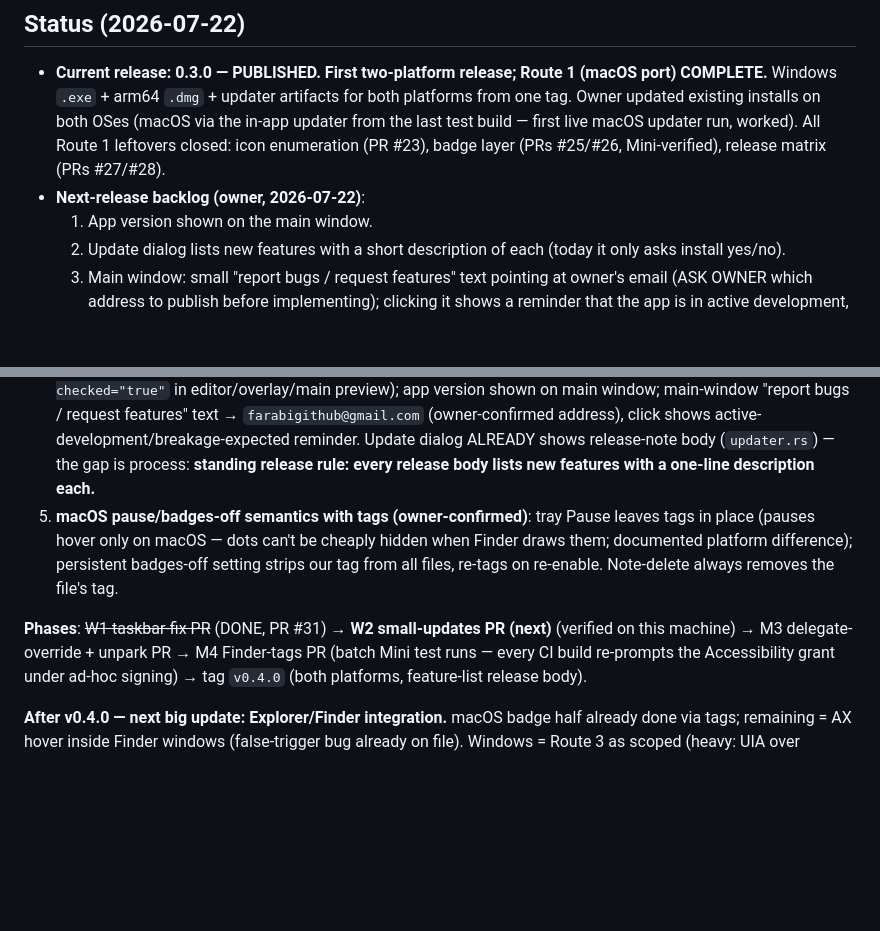
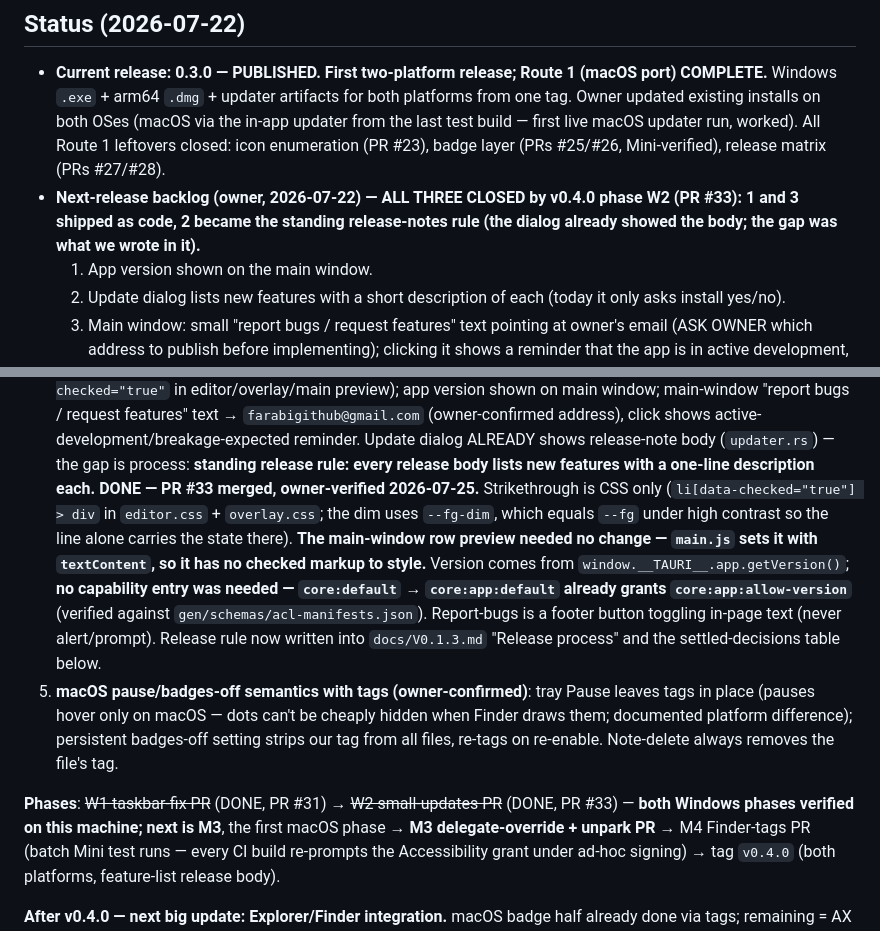
Before and after one commit to farabi-ashraf/tofu-nuggets, a Markdown page: MEMORY.md, 2 parts joined by grey strips. GitHub-like rendering; blank space fills up the shorter version.

Commit message:
docs: record W2 done, both Windows phases of v0.4.0 complete
PR #33 owner-verified. Notes the two findings worth not rediscovering: the
main-window row preview is textContent so it never needed strikethrough, and
core:default already grants core:app:allow-version so the version call needed no
capability entry. Marks the 2026-07-22 next-release backlog closed and points the
phase line at M3, the first macOS phase.

Co-Authored-By: Claude Opus 5 <noreply@anthropic.com>

```diff
--- a/MEMORY.md
+++ b/MEMORY.md
@@ -13,7 +13,9 @@
   macOS updater run, worked). All Route 1 leftovers closed: icon enumeration
   (PR #23), badge layer (PRs #25/#26, Mini-verified), release matrix
   (PRs #27/#28).
-- **Next-release backlog (owner, 2026-07-22)**:
+- **Next-release backlog (owner, 2026-07-22) — ALL THREE CLOSED by v0.4.0 phase
+  W2 (PR #33): 1 and 3 shipped as code, 2 became the standing release-notes rule
+  (the dialog already showed the body; the gap was what we wrote in it).**
   1. App version shown on the main window.
   2. Update dialog lists new features with a short description of each
      (today it only asks install yes/no).
@@ -80,14 +82,26 @@ each with an explicit verification checklist.
    shows active-development/breakage-expected reminder. Update dialog ALREADY
    shows release-note body (`updater.rs`) — the gap is process: **standing release
    rule: every release body lists new features with a one-line description each.**
+   **DONE — PR #33 merged, owner-verified 2026-07-25.** Strikethrough is CSS only
+   (`li[data-checked="true"] > div` in `editor.css` + `overlay.css`; the dim uses
+   `--fg-dim`, which equals `--fg` under high contrast so the line alone carries
+   the state there). **The main-window row preview needed no change — `main.js`
+   sets it with `textContent`, so it has no checked markup to style.** Version
+   comes from `window.__TAURI__.app.getVersion()`; **no capability entry was
+   needed — `core:default` → `core:app:default` already grants
+   `core:app:allow-version`** (verified against `gen/schemas/acl-manifests.json`).
+   Report-bugs is a footer button toggling in-page text (never alert/prompt).
+   Release rule now written into `docs/V0.1.3.md` "Release process" and the
+   settled-decisions table below.
 5. **macOS pause/badges-off semantics with tags (owner-confirmed)**: tray Pause
    leaves tags in place (pauses hover only on macOS — dots can't be cheaply
    hidden when Finder draws them; documented platform difference); persistent
    badges-off setting strips our tag from all files, re-tags on re-enable.
    Note-delete always removes the file's tag.
 
-**Phases**: ~~W1 taskbar-fix PR~~ (DONE, PR #31) → **W2 small-updates PR (next)**
-(verified on this machine) → M3 delegate-override + unpark PR → M4 Finder-tags
+**Phases**: ~~W1 taskbar-fix PR~~ (DONE, PR #31) → ~~W2 small-updates PR~~ (DONE,
+PR #33) — **both Windows phases verified on this machine; next is M3**, the first
+macOS phase → **M3 delegate-override + unpark PR** → M4 Finder-tags
 PR (batch Mini test runs — every CI build re-prompts the Accessibility grant under ad-hoc signing) →
 tag `v0.4.0` (both platforms, feature-list release body).
 
```
